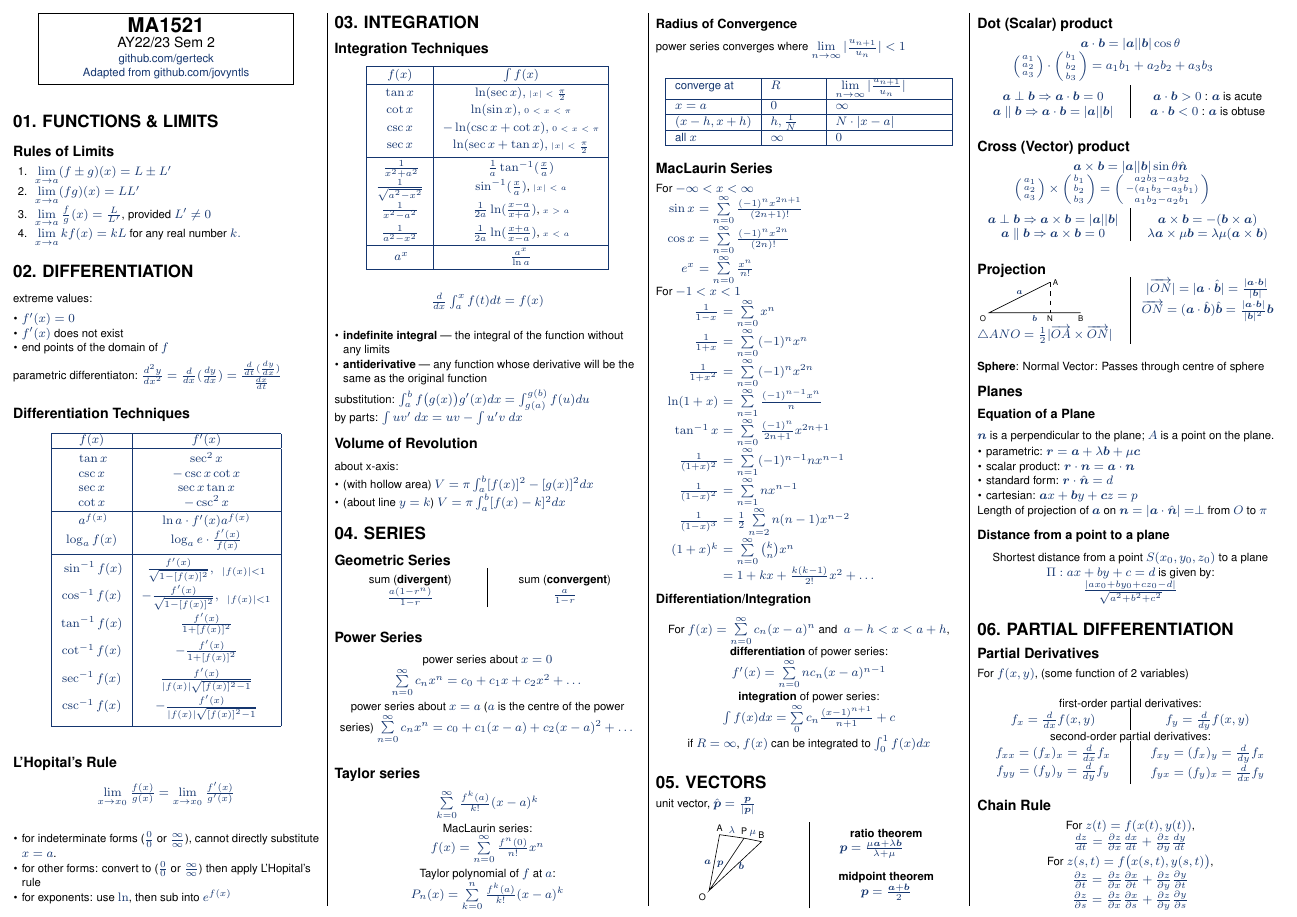
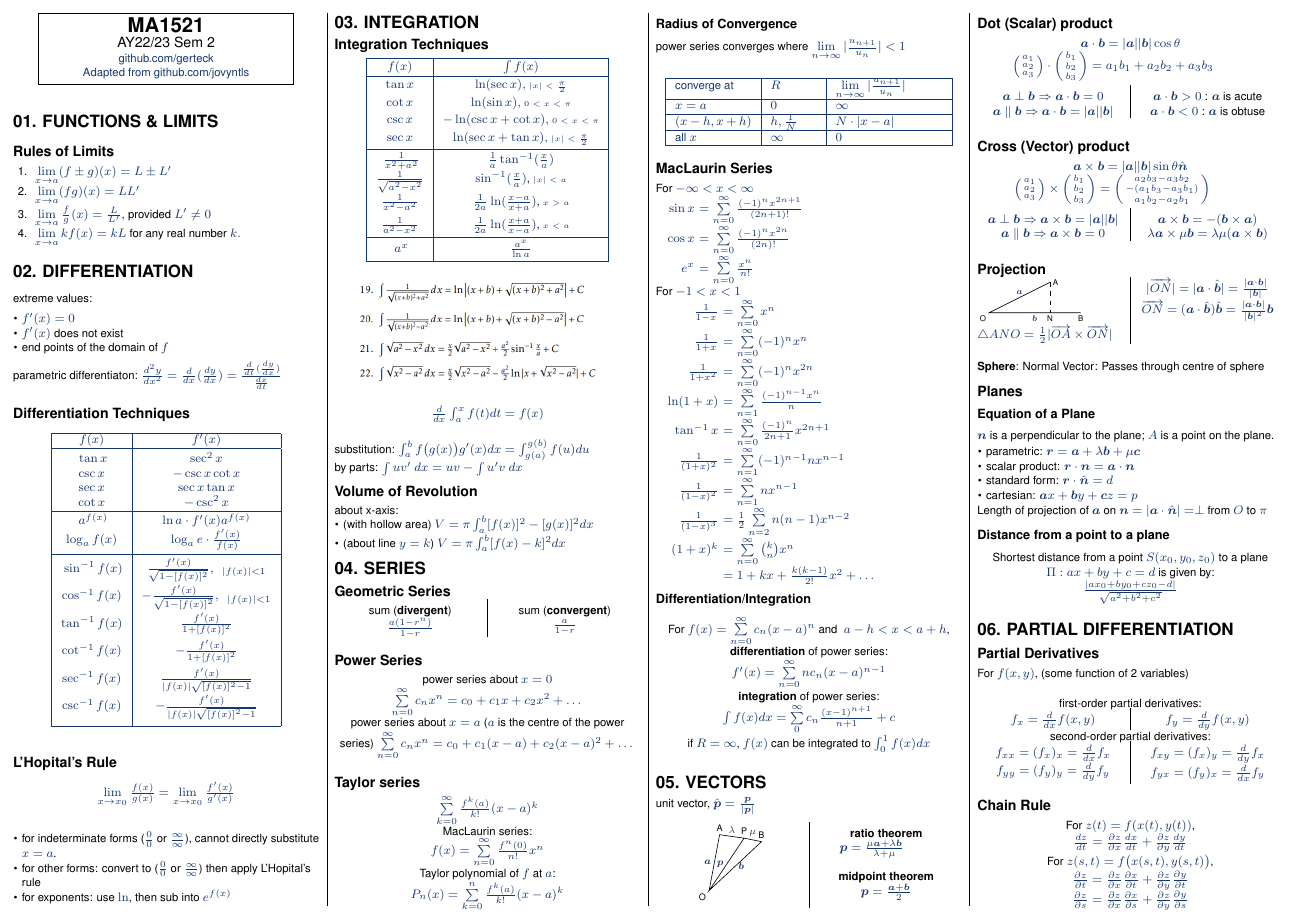
Before and after one commit to gerteck/cheatsheets, a LaTeX document (MA1521/ma1521-cheatsheet.tex): page 1 of 2. Compiled offline with pdfLaTeX.

Commit message:
Add Integration Formulas

```diff
--- a/MA1521/ma1521-cheatsheet.tex
+++ b/MA1521/ma1521-cheatsheet.tex
@@ -217,13 +217,16 @@ parametric differentiaton: $\frac{d^2y}{dx^2} = \frac{d}{dx}(\frac{dy}{dx}) = \f
     \end{tabular}
 \end{center}
 
+\centerline{\includegraphics[width=\linewidth]{integralFormulas}}
+
 \begin{center}
     $\frac{d}{dx}\int^x_af(t)dt = f(x)$
 \end{center}
-\begin{itemize}
-    \item \textbf{indefinite integral} — the integral of the function without any limits
-    \item \textbf{antiderivative} — any function whose derivative will be the same as the original function
-\end{itemize}
+
+%\begin{itemize}
+%   \item \textbf{indefinite integral} — the integral of the function without any limits
+%   \item \textbf{antiderivative} — any function whose derivative will be the same as the original function
+%\end{itemize}
 substitution: $\int^b_af\big (g(x)\big )g'(x)dx = \int^{g(b)}_{g(a)}f(u)du$ \\*
 by parts: $\int uv'\ dx = uv - \int u'v\ dx$ \\*
 \subsection{Volume of Revolution}
```
Also changed, not shown: MA1521/images/integralFormulas.png (added), MA1521/ma1521-cheatsheet.pdf.
